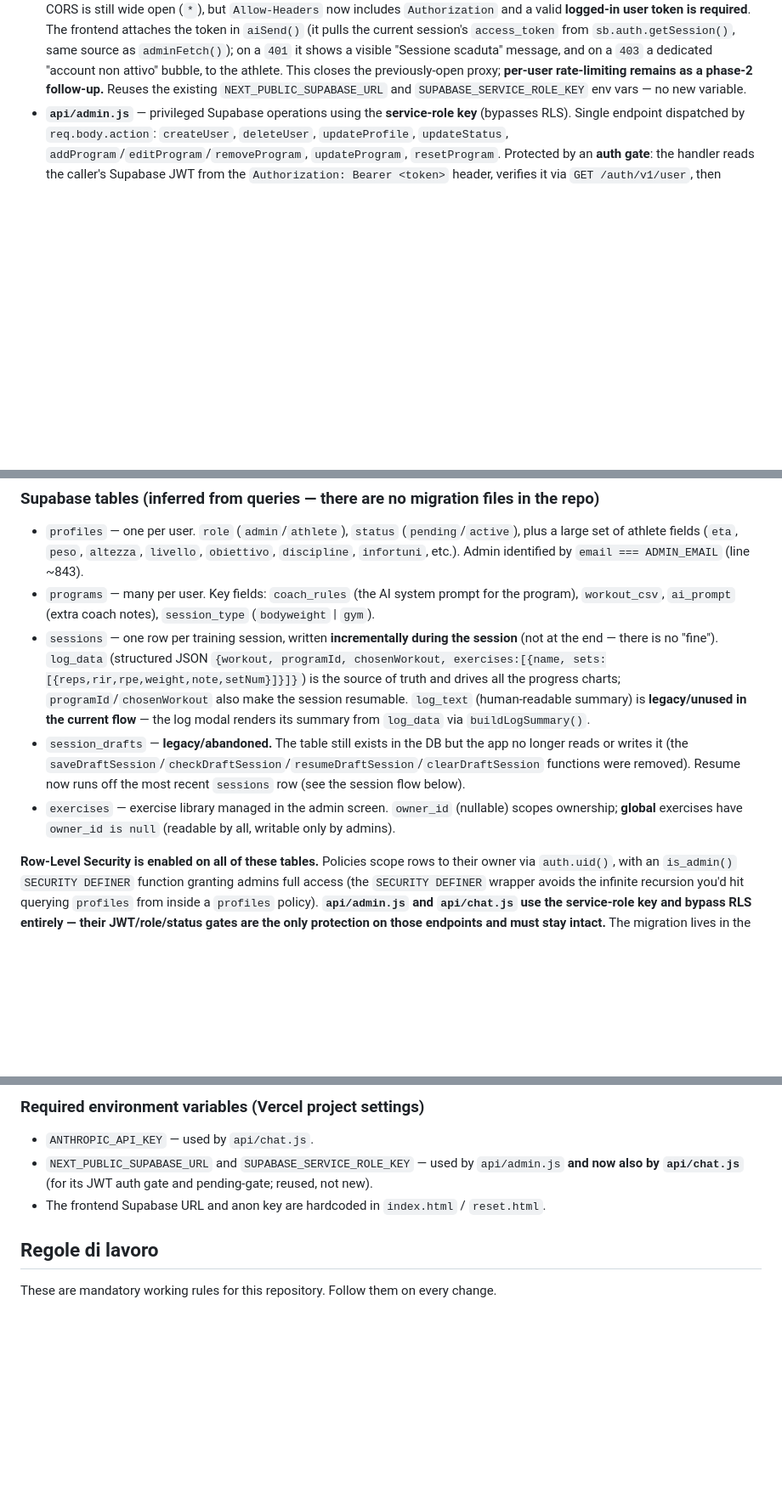
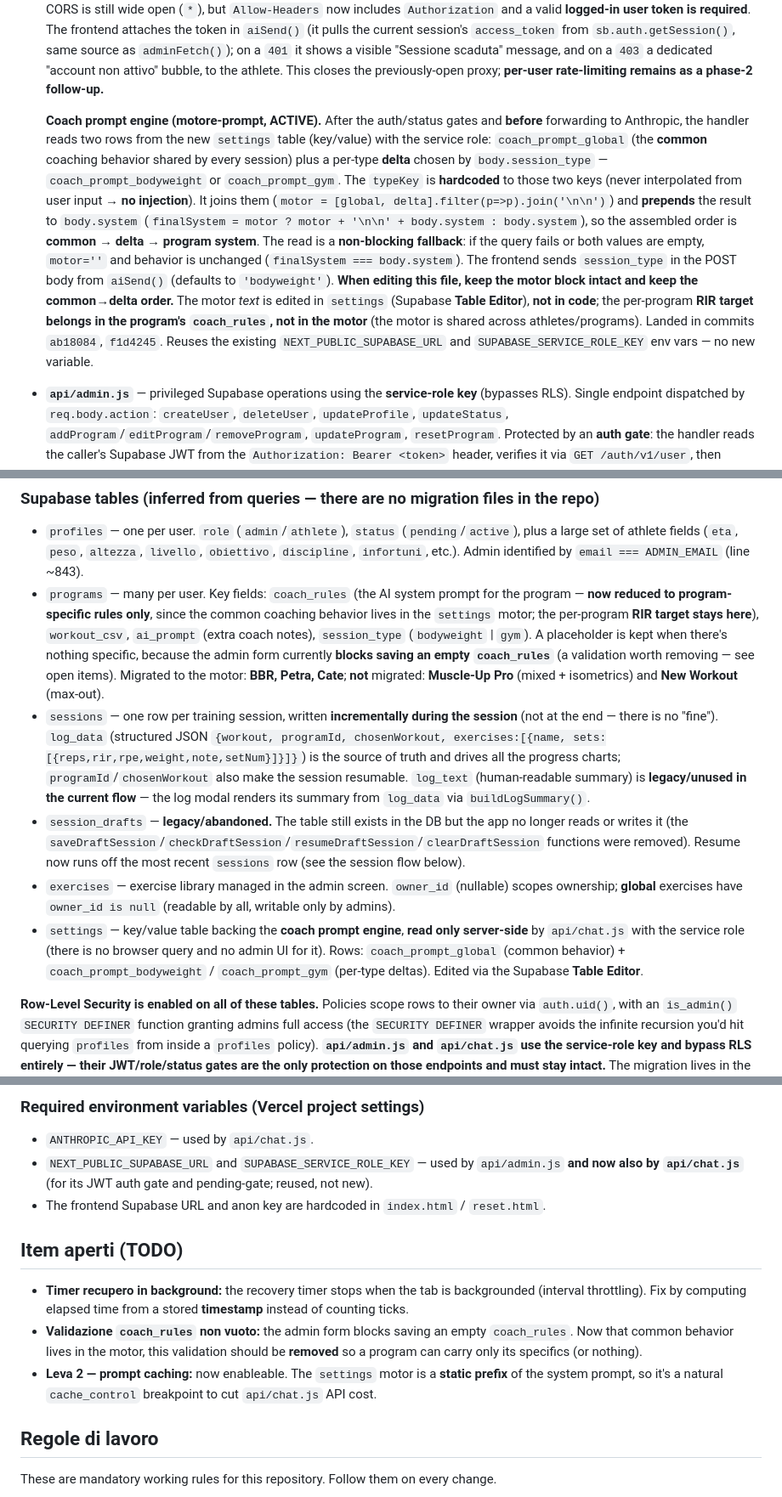
Before and after one commit to carlospola/calislackline-app, a Markdown page: CLAUDE.md, 3 parts joined by grey strips. Shown at 85% size. GitHub-like rendering; blank space fills up the shorter version.

Commit message:
docs: aggiorna CLAUDE.md (motore-prompt + target box per tipo)

```diff
--- a/CLAUDE.md
+++ b/CLAUDE.md
@@ -51,6 +51,21 @@ constrained by per-row policies — the anon key alone grants nothing beyond wha
   same source as `adminFetch()`); on a `401` it shows a visible "Sessione scaduta" message, and on a
   `403` a dedicated "account non attivo" bubble, to the athlete. This closes the previously-open
   proxy; **per-user rate-limiting remains as a phase-2 follow-up.**
+
+  **Coach prompt engine (motore-prompt, ACTIVE).** After the auth/status gates and **before**
+  forwarding to Anthropic, the handler reads two rows from the new `settings` table (key/value)
+  with the service role: `coach_prompt_global` (the **common** coaching behavior shared by every
+  session) plus a per-type **delta** chosen by `body.session_type` — `coach_prompt_bodyweight`
+  or `coach_prompt_gym`. The `typeKey` is **hardcoded** to those two keys (never interpolated from
+  user input → **no injection**). It joins them (`motor = [global, delta].filter(p=>p).join('\n\n')`)
+  and **prepends** the result to `body.system` (`finalSystem = motor ? motor + '\n\n' + body.system
+  : body.system`), so the assembled order is **common → delta → program system**. The read is a
+  **non-blocking fallback**: if the query fails or both values are empty, `motor=''` and behavior is
+  unchanged (`finalSystem === body.system`). The frontend sends `session_type` in the POST body from
+  `aiSend()` (defaults to `'bodyweight'`). **When editing this file, keep the motor block intact and
+  keep the common→delta order.** The motor *text* is edited in `settings` (Supabase **Table Editor**),
+  **not in code**; the per-program **RIR target belongs in the program's `coach_rules`, not in the
+  motor** (the motor is shared across athletes/programs). Landed in commits `ab18084`, `f1d4245`.
   Reuses the existing `NEXT_PUBLIC_SUPABASE_URL` and `SUPABASE_SERVICE_ROLE_KEY` env vars — no new
   variable.
 - **`api/admin.js`** — privileged Supabase operations using the **service-role key** (bypasses RLS).
@@ -70,8 +85,13 @@ constrained by per-row policies — the anon key alone grants nothing beyond wha
 - `profiles` — one per user. `role` (`admin`/`athlete`), `status` (`pending`/`active`),
   plus a large set of athlete fields (`eta`, `peso`, `altezza`, `livello`, `obiettivo`,
   `discipline`, `infortuni`, etc.). Admin identified by `email === ADMIN_EMAIL` (line ~843).
-- `programs` — many per user. Key fields: `coach_rules` (the AI system prompt for the program),
-  `workout_csv`, `ai_prompt` (extra coach notes), `session_type` (`bodyweight` | `gym`).
+- `programs` — many per user. Key fields: `coach_rules` (the AI system prompt for the program —
+  **now reduced to program-specific rules only**, since the common coaching behavior lives in the
+  `settings` motor; the per-program **RIR target stays here**), `workout_csv`, `ai_prompt` (extra
+  coach notes), `session_type` (`bodyweight` | `gym`). A placeholder is kept when there's nothing
+  specific, because the admin form currently **blocks saving an empty `coach_rules`** (a validation
+  worth removing — see open items). Migrated to the motor: **BBR, Petra, Cate**; **not** migrated:
+  **Muscle-Up Pro** (mixed + isometrics) and **New Workout** (max-out).
 - `sessions` — one row per training session, written **incrementally during the session** (not at
   the end — there is no "fine"). `log_data` (structured JSON `{workout, programId, chosenWorkout,
   exercises:[{name, sets:[{reps,rir,rpe,weight,note,setNum}]}]}`) is the source of truth and drives
@@ -83,6 +103,10 @@ constrained by per-row policies — the anon key alone grants nothing beyond wha
   functions were removed). Resume now runs off the most recent `sessions` row (see the session flow below).
 - `exercises` — exercise library managed in the admin screen. `owner_id` (nullable) scopes ownership;
   **global** exercises have `owner_id is null` (readable by all, writable only by admins).
+- `settings` — key/value table backing the **coach prompt engine**, **read only server-side** by
+  `api/chat.js` with the service role (there is no browser query and no admin UI for it). Rows:
+  `coach_prompt_global` (common behavior) + `coach_prompt_bodyweight` / `coach_prompt_gym` (per-type
+  deltas). Edited via the Supabase **Table Editor**.
 
 **Row-Level Security is enabled on all of these tables.** Policies scope rows to their owner via
 `auth.uid()`, with an `is_admin()` `SECURITY DEFINER` function granting admins full access (the
@@ -184,6 +213,17 @@ prepare an input), `nextSetNum` (which owns the deterministic `currentSetNum`),
   by `api/chat.js`** (for its JWT auth gate and pending-gate; reused, not new).
 - The frontend Supabase URL and anon key are hardcoded in `index.html` / `reset.html`.
 
+## Item aperti (TODO)
+
+- **Timer recupero in background:** the recovery timer stops when the tab is backgrounded
+  (interval throttling). Fix by computing elapsed time from a stored **timestamp** instead of
+  counting ticks.
+- **Validazione `coach_rules` non vuoto:** the admin form blocks saving an empty `coach_rules`.
+  Now that common behavior lives in the motor, this validation should be **removed** so a program
+  can carry only its specifics (or nothing).
+- **Leva 2 — prompt caching:** now enableable. The `settings` motor is a **static prefix** of the
+  system prompt, so it's a natural `cache_control` breakpoint to cut `api/chat.js` API cost.
+
 ## Regole di lavoro
 
 These are mandatory working rules for this repository. Follow them on every change.
```
Also changed, not shown: other parts of CLAUDE.md (+6 -1 lines).
